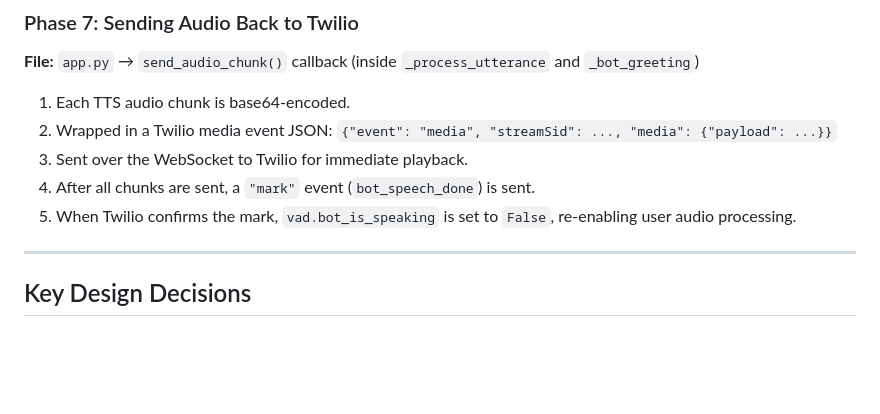
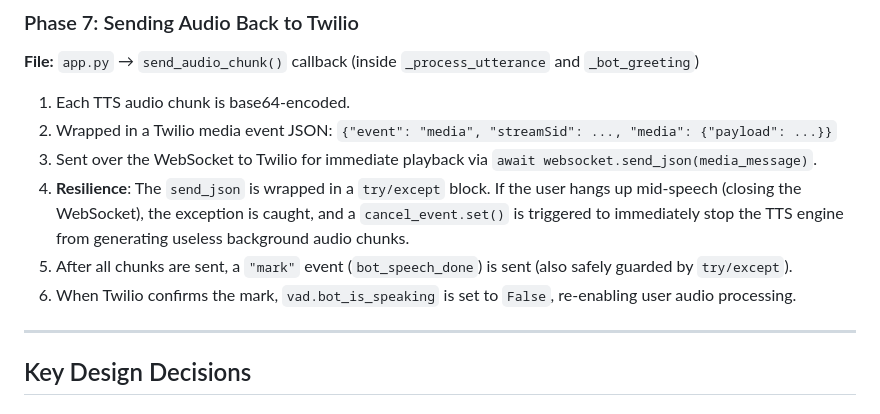
Before and after one commit to AryanV-Coder/StockMarketVoice, a Markdown page: CONTEXT/conversation_pipeline.md, the part around the change. GitHub-like rendering; blank space fills up the shorter version.

```diff
--- a/CONTEXT/conversation_pipeline.md
+++ b/CONTEXT/conversation_pipeline.md
@@ -127,9 +127,10 @@ The function returns all three formats simultaneously: `pcm_8k`, `pcm_16k`, `flo
 
 1. Each TTS audio chunk is base64-encoded.
 2. Wrapped in a Twilio media event JSON: `{"event": "media", "streamSid": ..., "media": {"payload": ...}}`
-3. Sent over the WebSocket to Twilio for immediate playback.
-4. After all chunks are sent, a `"mark"` event (`bot_speech_done`) is sent.
-5. When Twilio confirms the mark, `vad.bot_is_speaking` is set to `False`, re-enabling user audio processing.
+3. Sent over the WebSocket to Twilio for immediate playback via `await websocket.send_json(media_message)`.
+4. **Resilience**: The `send_json` is wrapped in a `try/except` block. If the user hangs up mid-speech (closing the WebSocket), the exception is caught, and a `cancel_event.set()` is triggered to immediately stop the TTS engine from generating useless background audio chunks.
+5. After all chunks are sent, a `"mark"` event (`bot_speech_done`) is sent (also safely guarded by `try/except`).
+6. When Twilio confirms the mark, `vad.bot_is_speaking` is set to `False`, re-enabling user audio processing.
 
 ---
 
```
Also changed, not shown: CONTEXT/barge_in.md (+6 -2 lines), CONTEXT/system_prompt_and_llm.md (+8 -4 lines).
